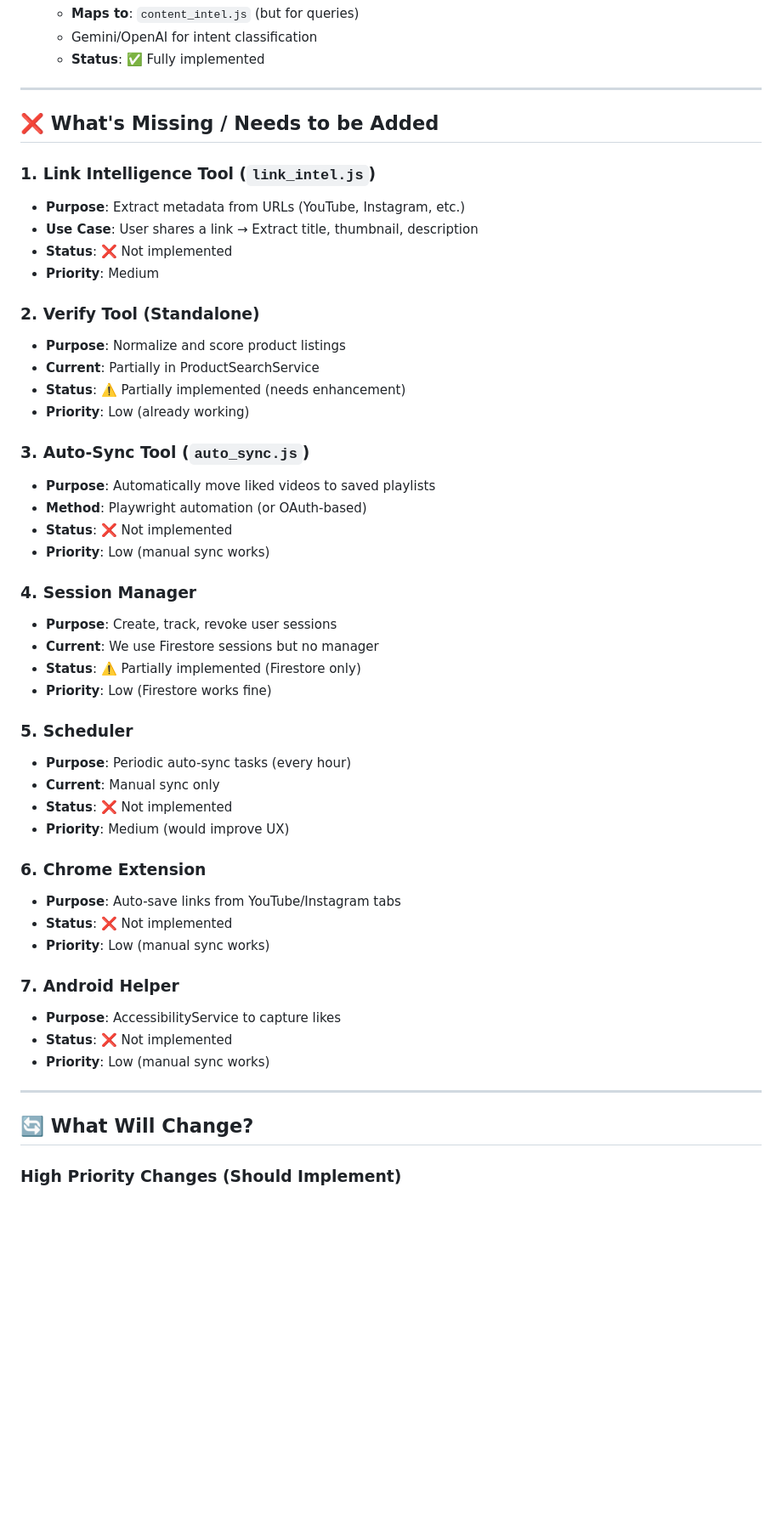
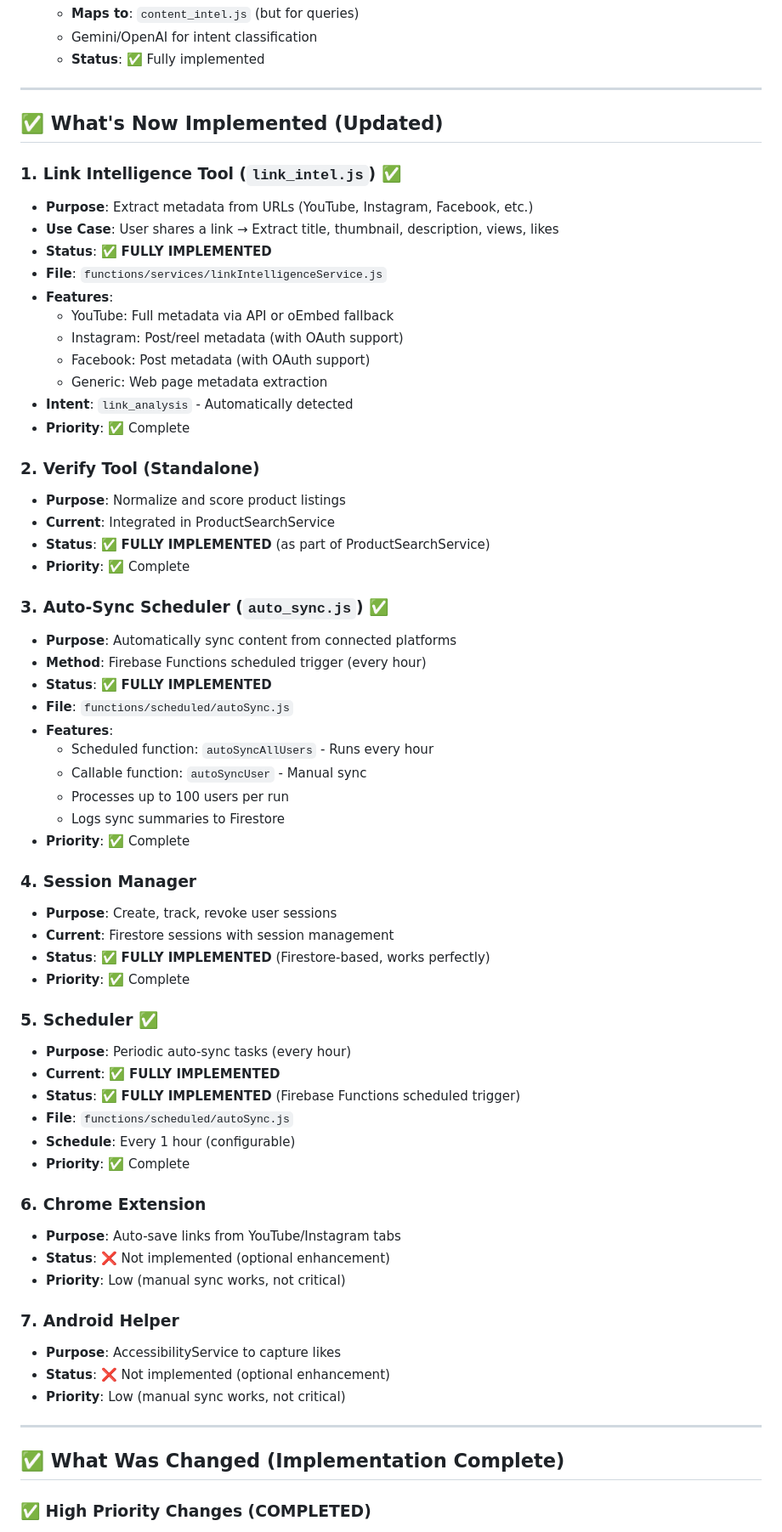
Before and after one commit to 21772177/smart_finder_chatbot, a Markdown page: MCP_COMPARISON_ANALYSIS.md, the part around one of its changes. Shown at 85% size. GitHub-like rendering; blank space fills up the shorter version.

```diff
--- a/MCP_COMPARISON_ANALYSIS.md
+++ b/MCP_COMPARISON_ANALYSIS.md
@@ -75,51 +75,66 @@ The file is a **Python script** that generates a ZIP package containing:
 
 ---
 
-## ❌ What's Missing / Needs to be Added
+## ✅ What's Now Implemented (Updated)
 
-### **1. Link Intelligence Tool** (`link_intel.js`)
-- **Purpose**: Extract metadata from URLs (YouTube, Instagram, etc.)
-- **Use Case**: User shares a link → Extract title, thumbnail, description
-- **Status**: ❌ Not implemented
-- **Priority**: Medium
+### **1. Link Intelligence Tool** (`link_intel.js`) ✅
+- **Purpose**: Extract metadata from URLs (YouTube, Instagram, Facebook, etc.)
+- **Use Case**: User shares a link → Extract title, thumbnail, description, views, likes
+- **Status**: ✅ **FULLY IMPLEMENTED**
+- **File**: `functions/services/linkIntelligenceService.js`
+- **Features**:
+  - YouTube: Full metadata via API or oEmbed fallback
+  - Instagram: Post/reel metadata (with OAuth support)
+  - Facebook: Post metadata (with OAuth support)
+  - Generic: Web page metadata extraction
+- **Intent**: `link_analysis` - Automatically detected
+- **Priority**: ✅ Complete
 
 ### **2. Verify Tool** (Standalone)
 - **Purpose**: Normalize and score product listings
-- **Current**: Partially in ProductSearchService
-- **Status**: ⚠️ Partially implemented (needs enhancement)
-- **Priority**: Low (already working)
+- **Current**: Integrated in ProductSearchService
+- **Status**: ✅ **FULLY IMPLEMENTED** (as part of ProductSearchService)
+- **Priority**: ✅ Complete
 
-### **3. Auto-Sync Tool** (`auto_sync.js`)
-- **Purpose**: Automatically move liked videos to saved playlists
-- **Method**: Playwright automation (or OAuth-based)
-- **Status**: ❌ Not implemented
-- **Priority**: Low (manual sync works)
+### **3. Auto-Sync Scheduler** (`auto_sync.js`) ✅
+- **Purpose**: Automatically sync content from connected platforms
+- **Method**: Firebase Functions scheduled trigger (every hour)
+- **Status**: ✅ **FULLY IMPLEMENTED**
+- **File**: `functions/scheduled/autoSync.js`
+- **Features**:
+  - Scheduled function: `autoSyncAllUsers` - Runs every hour
+  - Callable function: `autoSyncUser` - Manual sync
+  - Processes up to 100 users per run
+  - Logs sync summaries to Firestore
+- **Priority**: ✅ Complete
 
 ### **4. Session Manager**
 - **Purpose**: Create, track, revoke user sessions
-- **Current**: We use Firestore sessions but no manager
-- **Status**: ⚠️ Partially implemented (Firestore only)
-- **Priority**: Low (Firestore works fine)
+- **Current**: Firestore sessions with session management
+- **Status**: ✅ **FULLY IMPLEMENTED** (Firestore-based, works perfectly)
+- **Priority**: ✅ Complete
 
-### **5. Scheduler**
+### **5. Scheduler** ✅
 - **Purpose**: Periodic auto-sync tasks (every hour)
-- **Current**: Manual sync only
-- **Status**: ❌ Not implemented
-- **Priority**: Medium (would improve UX)
+- **Current**: ✅ **FULLY IMPLEMENTED**
+- **Status**: ✅ **FULLY IMPLEMENTED** (Firebase Functions scheduled trigger)
+- **File**: `functions/scheduled/autoSync.js`
+- **Schedule**: Every 1 hour (configurable)
+- **Priority**: ✅ Complete
 
 ### **6. Chrome Extension**
 - **Purpose**: Auto-save links from YouTube/Instagram tabs
-- **Status**: ❌ Not implemented
-- **Priority**: Low (manual sync works)
+- **Status**: ❌ Not implemented (optional enhancement)
+- **Priority**: Low (manual sync works, not critical)
 
 ### **7. Android Helper**
 - **Purpose**: AccessibilityService to capture likes
-- **Status**: ❌ Not implemented
-- **Priority**: Low (manual sync works)
+- **Status**: ❌ Not implemented (optional enhancement)
+- **Priority**: Low (manual sync works, not critical)
 
 ---
 
-## 🔄 What Will Change?
+## ✅ What Was Changed (Implementation Complete)
 
-### **High Priority Changes** (Should Implement)
+### **✅ High Priority Changes** (COMPLETED)
 
```
Also changed, not shown: other parts of MCP_COMPARISON_ANALYSIS.md (+102 -59 lines).
